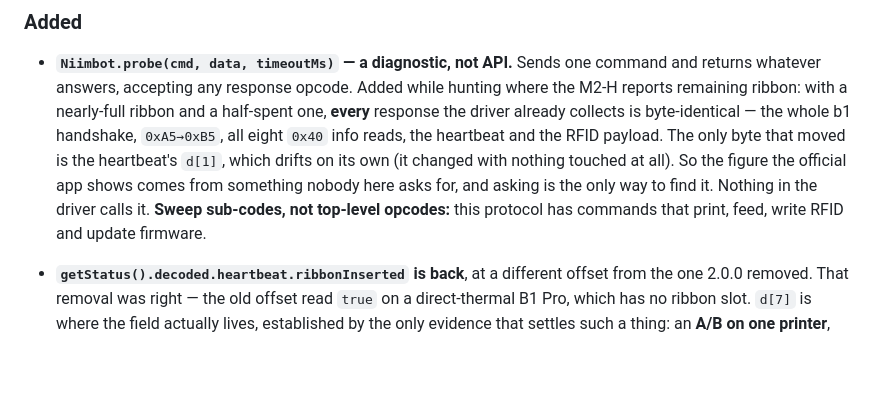
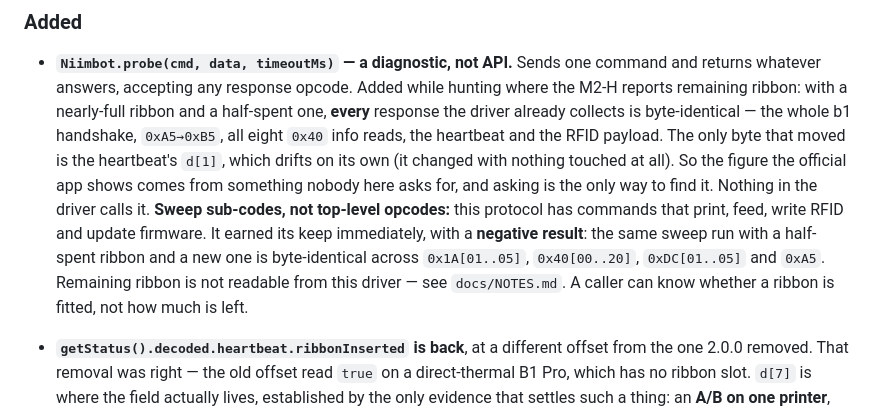
Before and after one commit to iscarelli/niimbot-web-bluetooth, a Markdown page: CHANGELOG.md, the part around the change. Rendered like a GitHub page; blank space fills up the shorter version.

```diff
--- a/CHANGELOG.md
+++ b/CHANGELOG.md
@@ -16,6 +16,11 @@ All notable changes to this project are documented here. The format is based on
   from something nobody here asks for, and asking is the only way to find it.
   Nothing in the driver calls it. **Sweep sub-codes, not top-level opcodes:** this
   protocol has commands that print, feed, write RFID and update firmware.
+  It earned its keep immediately, with a **negative result**: the same sweep run with
+  a half-spent ribbon and a new one is byte-identical across `0x1A[01..05]`,
+  `0x40[00..20]`, `0xDC[01..05]` and `0xA5`. Remaining ribbon is not readable from
+  this driver — see `docs/NOTES.md`. A caller can know whether a ribbon is fitted,
+  not how much is left.
 - **`getStatus().decoded.heartbeat.ribbonInserted` is back**, at a different offset from
   the one 2.0.0 removed. That removal was right — the old offset read `true` on a
   direct-thermal B1 Pro, which has no ribbon slot. `d[7]` is where the field actually
```
Also changed, not shown: docs/NOTES.md (+35 -3 lines).
